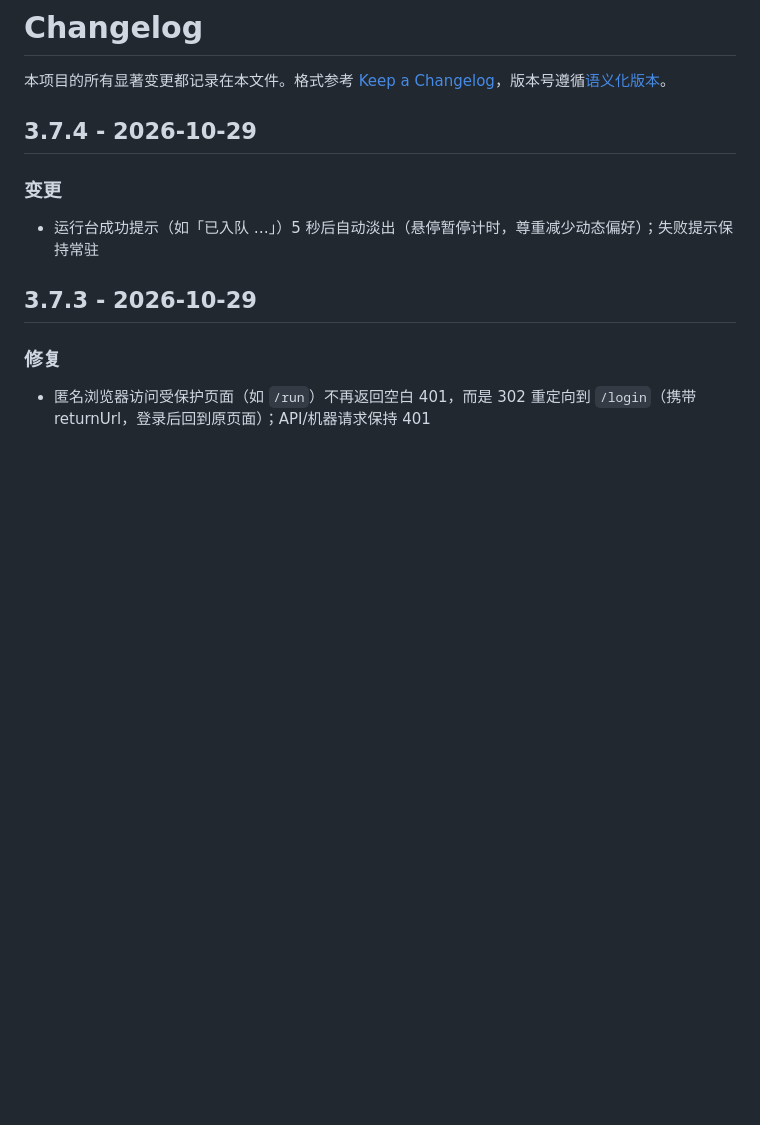
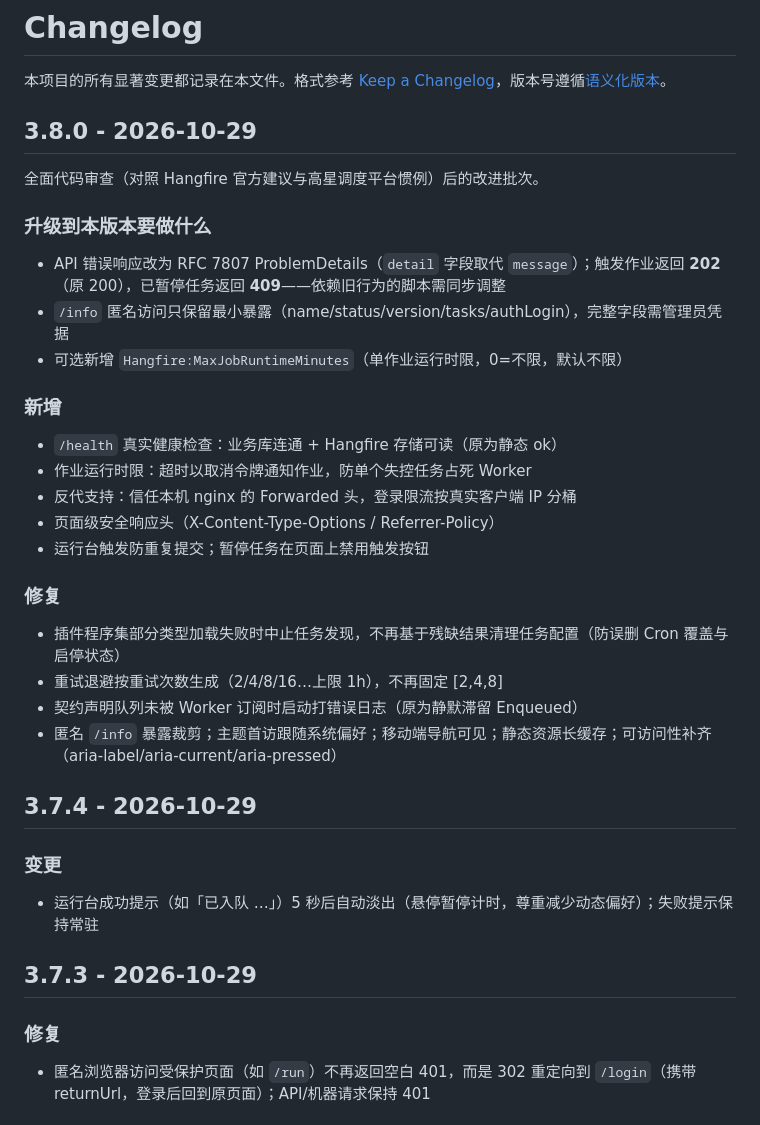
Before and after one commit to ShenHaoCore/TaskRunner, a Markdown page: CHANGELOG.md, the part around the change. Rendered like a GitHub page; blank space fills up the shorter version.

Commit message:
chore: 定版 3.8.0

```diff
--- a/CHANGELOG.md
+++ b/CHANGELOG.md
@@ -1,6 +1,31 @@
 # Changelog
 
 本项目的所有显著变更都记录在本文件。格式参考 [Keep a Changelog](https://keepachangelog.com/zh-CN/1.1.0/)，版本号遵循[语义化版本](https://semver.org/lang/zh-CN/)。
+
+## 3.8.0 - 2026-10-29
+
+全面代码审查（对照 Hangfire 官方建议与高星调度平台惯例）后的改进批次。
+
+### 升级到本版本要做什么
+
+- API 错误响应改为 RFC 7807 ProblemDetails（`detail` 字段取代 `message`）；触发作业返回 **202**（原 200），已暂停任务返回 **409**——依赖旧行为的脚本需同步调整
+- `/info` 匿名访问只保留最小暴露（name/status/version/tasks/authLogin），完整字段需管理员凭据
+- 可选新增 `Hangfire:MaxJobRuntimeMinutes`（单作业运行时限，0=不限，默认不限）
+
+### 新增
+
+- `/health` 真实健康检查：业务库连通 + Hangfire 存储可读（原为静态 ok）
+- 作业运行时限：超时以取消令牌通知作业，防单个失控任务占死 Worker
+- 反代支持：信任本机 nginx 的 Forwarded 头，登录限流按真实客户端 IP 分桶
+- 页面级安全响应头（X-Content-Type-Options / Referrer-Policy）
+- 运行台触发防重复提交；暂停任务在页面上禁用触发按钮
+
+### 修复
+
+- 插件程序集部分类型加载失败时中止任务发现，不再基于残缺结果清理任务配置（防误删 Cron 覆盖与启停状态）
+- 重试退避按重试次数生成（2/4/8/16…上限 1h），不再固定 [2,4,8]
+- 契约声明队列未被 Worker 订阅时启动打错误日志（原为静默滞留 Enqueued）
+- 匿名 `/info` 暴露裁剪；主题首访跟随系统偏好；移动端导航可见；静态资源长缓存；可访问性补齐（aria-label/aria-current/aria-pressed）
 
 ## 3.7.4 - 2026-10-29
 
```
